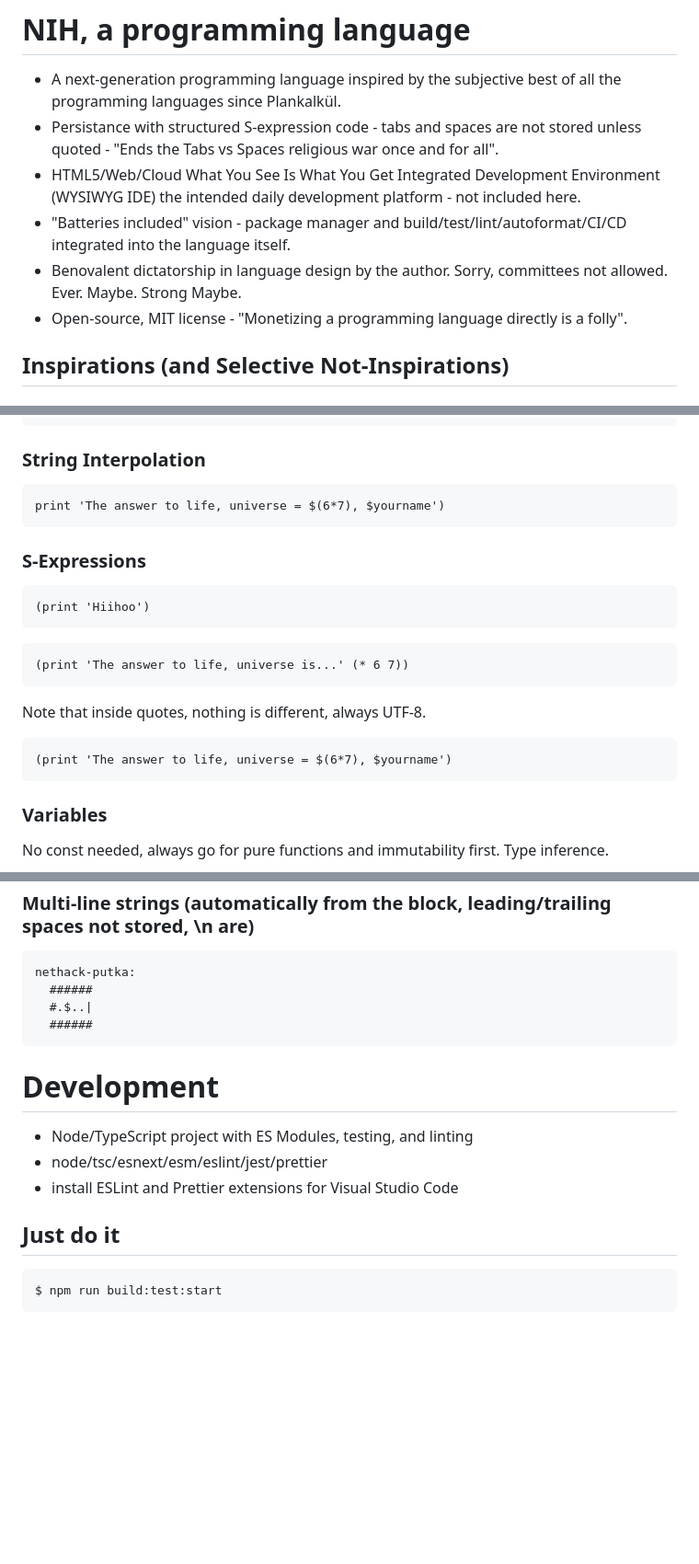
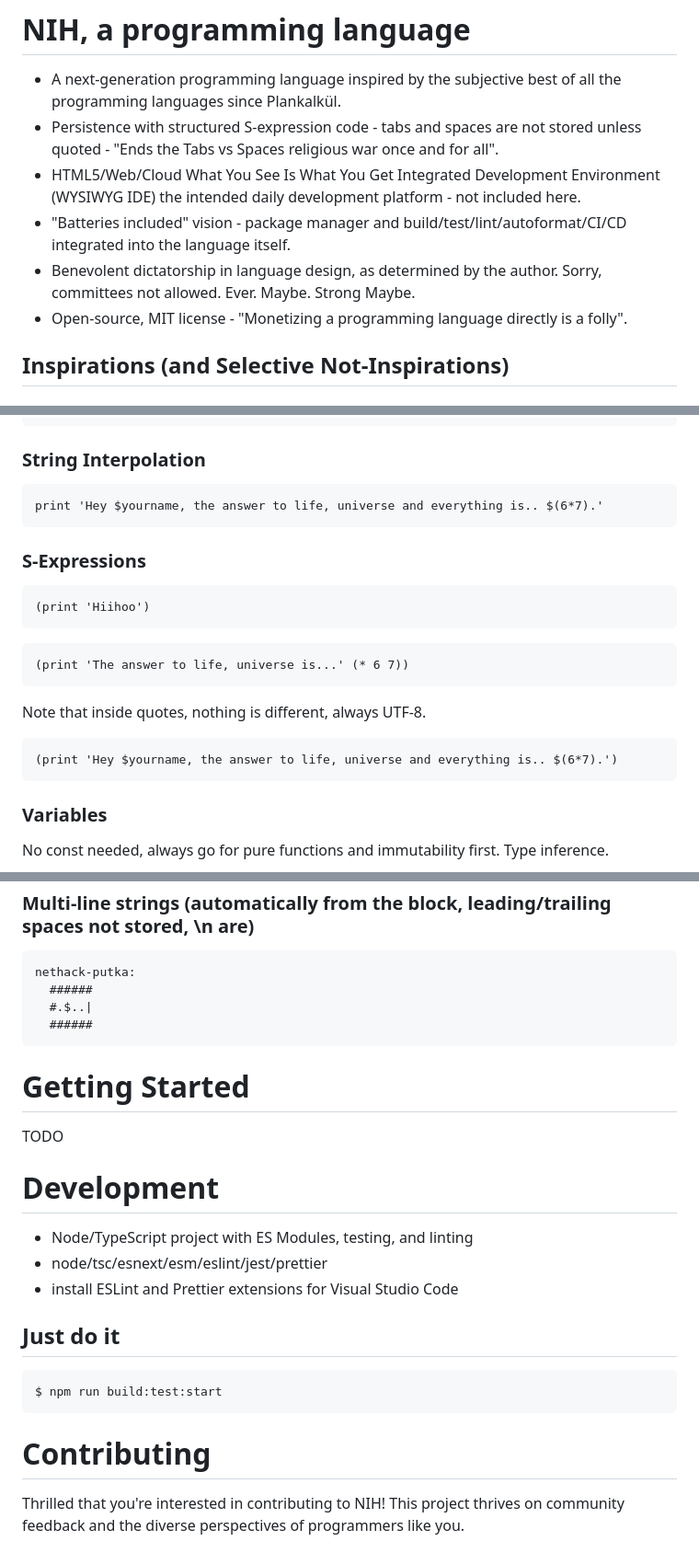
Before and after one commit to timosaarinen/nih-lang, a Markdown page: README.md, 3 parts joined by grey strips. Shown: that part at 92% size. GitHub-like rendering; blank space fills up the shorter version.

```diff
--- a/README.md
+++ b/README.md
@@ -1,10 +1,10 @@
 # NIH, a programming language
 
 - A next-generation programming language inspired by the subjective best of all the programming languages since Plankalkül.
-- Persistance with structured S-expression code - tabs and spaces are not stored unless quoted - "Ends the Tabs vs Spaces religious war once and for all".
+- Persistence with structured S-expression code - tabs and spaces are not stored unless quoted - "Ends the Tabs vs Spaces religious war once and for all".
 - HTML5/Web/Cloud What You See Is What You Get Integrated Development Environment (WYSIWYG IDE) the intended daily development platform - not included here.
 - "Batteries included" vision - package manager and build/test/lint/autoformat/CI/CD integrated into the language itself.
-- Benovalent dictatorship in language design by the author. Sorry, committees not allowed. Ever. Maybe. Strong Maybe.
+- Benevolent dictatorship in language design, as determined by the author. Sorry, committees not allowed. Ever. Maybe. Strong Maybe.
 - Open-source, MIT license - "Monetizing a programming language directly is a folly".
 
 ## Inspirations (and Selective Not-Inspirations)
@@ -58,7 +58,7 @@ print("The answer to life, universe =", 6*7)
 
 ### String Interpolation
 ~~~
-print 'The answer to life, universe = $(6*7), $yourname')
+print 'Hey $yourname, the answer to life, universe and everything is.. $(6*7).'
 ~~~
 
 ### S-Expressions
@@ -70,7 +70,7 @@ print 'The answer to life, universe = $(6*7), $yourname')
 ~~~
 Note that inside quotes, nothing is different, always UTF-8.
 ~~~
-(print 'The answer to life, universe = $(6*7), $yourname')
+(print 'Hey $yourname, the answer to life, universe and everything is.. $(6*7).')
 ~~~
 ### Variables
 
@@ -122,6 +122,10 @@ nethack-putka:
   ######
 ~~~
 
+# Getting Started
+
+TODO
+
 # Development
 
 - Node/TypeScript project with ES Modules, testing, and linting
@@ -133,3 +137,7 @@ nethack-putka:
 ~~~
 $ npm run build:test:start
 ~~~
+
+# Contributing
+
+Thrilled that you're interested in contributing to NIH! This project thrives on community feedback and the diverse perspectives of programmers like you.
```
